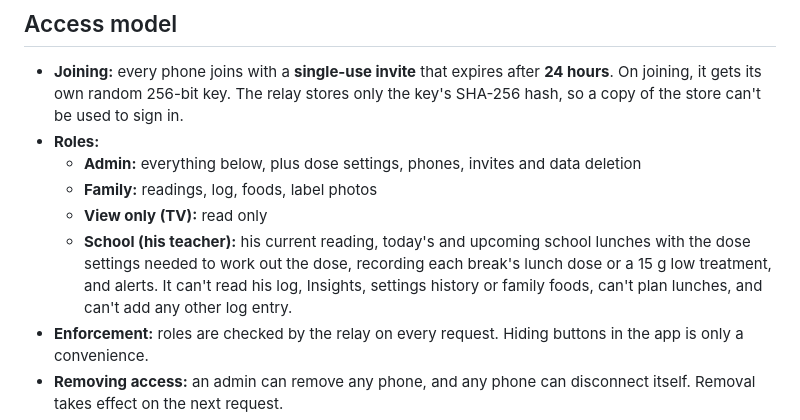
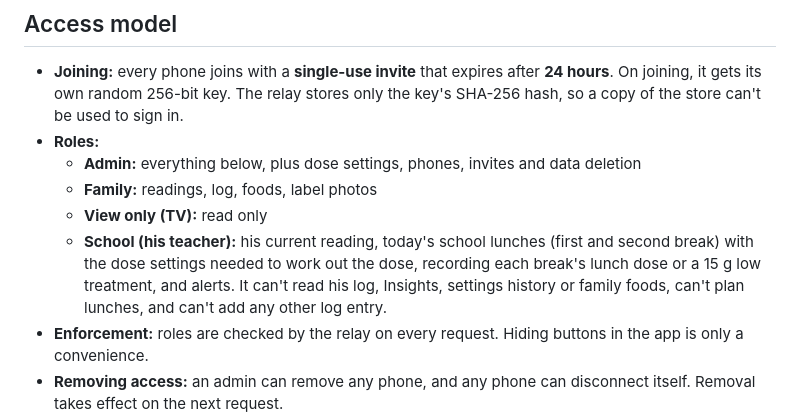
Before and after one commit to kgolokototsi/diabuddy, a Markdown page: SECURITY.md, the part around the change. Rendered like a GitHub page.

Commit message:
SECURITY.md: the teacher's phone sees today's lunches only
Co-Authored-By: Claude Opus 5.5 <noreply@anthropic.com>

```diff
--- a/SECURITY.md
+++ b/SECURITY.md
@@ -36,7 +36,7 @@ The repo was public before 4 November 2026. Its Git history still contains old `
   - **Admin:** everything below, plus dose settings, phones, invites and data deletion
   - **Family:** readings, log, foods, label photos
   - **View only (TV):** read only
-  - **School (his teacher):** his current reading, today's and upcoming school lunches with the dose settings needed to work out the dose, recording each break's lunch dose or a 15 g low treatment, and alerts. It can't read his log, Insights, settings history or family foods, can't plan lunches, and can't add any other log entry.
+  - **School (his teacher):** his current reading, today's school lunches (first and second break) with the dose settings needed to work out the dose, recording each break's lunch dose or a 15 g low treatment, and alerts. It can't read his log, Insights, settings history or family foods, can't plan lunches, and can't add any other log entry.
 - **Enforcement:** roles are checked by the relay on every request. Hiding buttons in the app is only a convenience.
 - **Removing access:** an admin can remove any phone, and any phone can disconnect itself. Removal takes effect on the next request.
 - **Old shared keys:** `FAMILY_KEY` and `TV_KEY` are accepted, as Family and TV, only until an admin taps **Settings → Phones → Turn off the old shared link**. After that, delete both secrets in Cloudflare.
```
